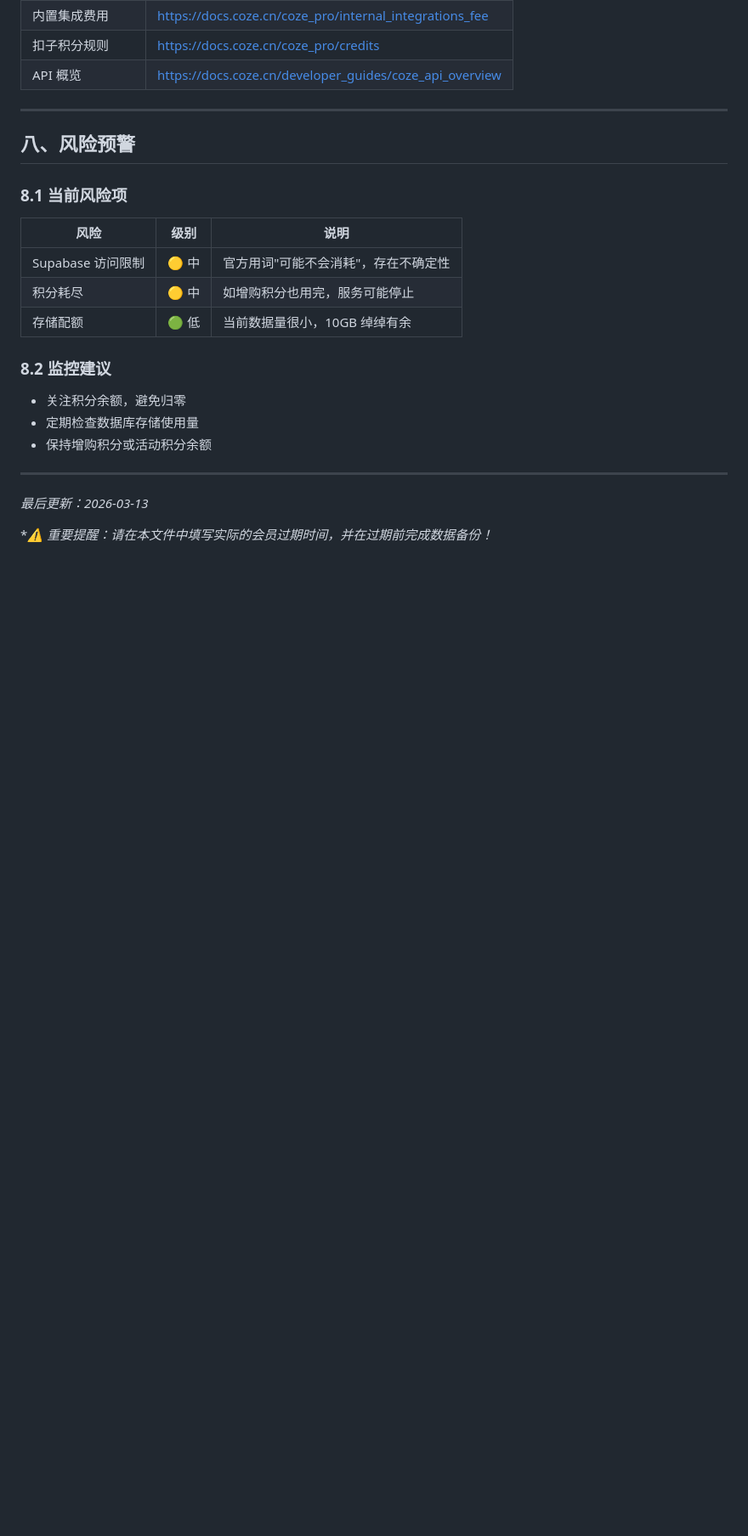
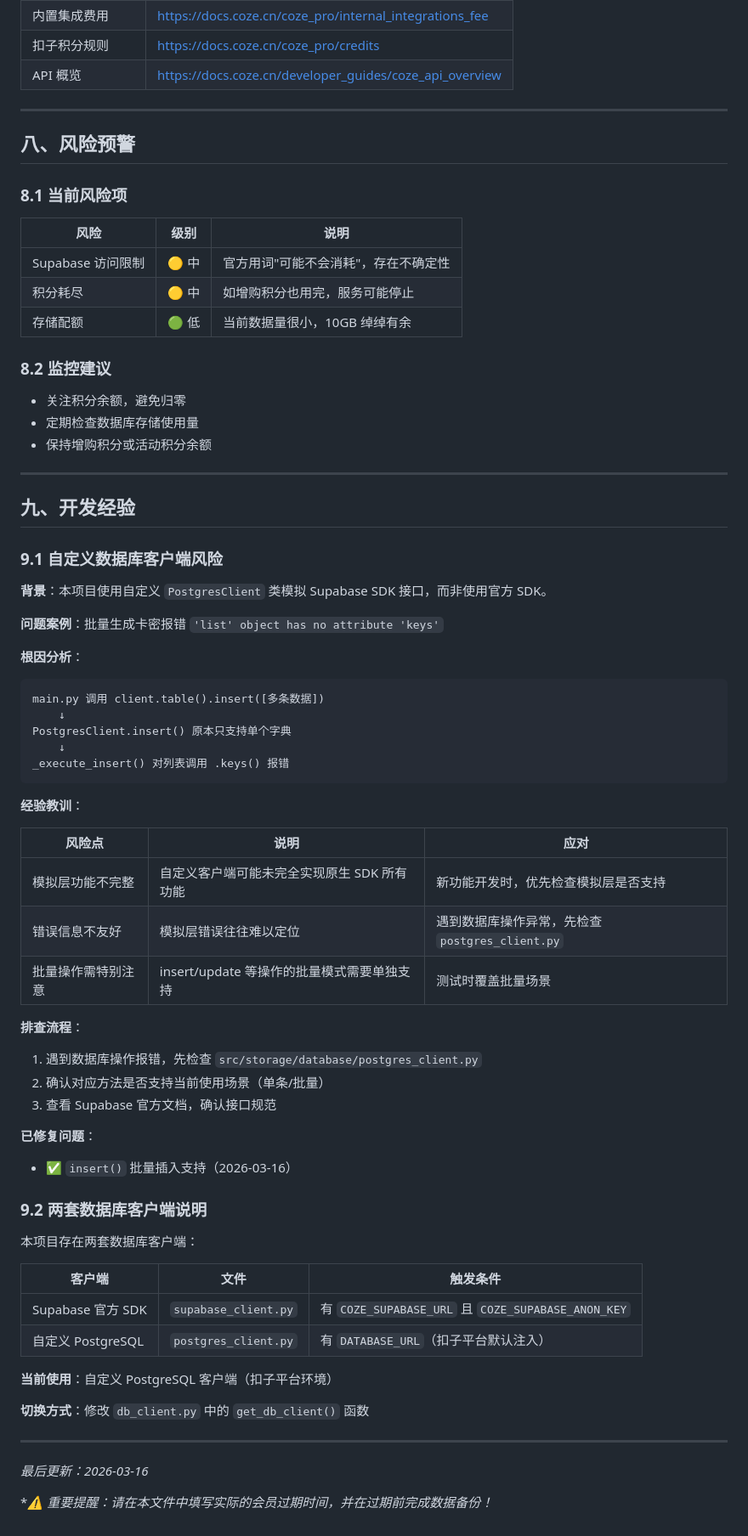
Before and after one commit to qjm150-afk/card-key-system, a Markdown page: docs/开发规范.md, the part around the change. Shown at 85% size. Drawn GitHub-style; blank space fills up the shorter version.

Commit message:
docs: 添加自定义数据库客户端开发经验到开发规范
- 记录批量插入问题的根因分析
- 说明两套数据库客户端的区别
- 添加排查流程和建议

````diff
--- a/docs/开发规范.md
+++ b/docs/开发规范.md
@@ -411,6 +411,54 @@ coze build && coze start
 
 ---
 
-*最后更新：2026-03-13*
+## 九、开发经验
+
+### 9.1 自定义数据库客户端风险
+
+**背景**：本项目使用自定义 `PostgresClient` 类模拟 Supabase SDK 接口，而非使用官方 SDK。
+
+**问题案例**：批量生成卡密报错 `'list' object has no attribute 'keys'`
+
+**根因分析**：
+```
+main.py 调用 client.table().insert([多条数据])
+    ↓
+PostgresClient.insert() 原本只支持单个字典
+    ↓
+_execute_insert() 对列表调用 .keys() 报错
+```
+
+**经验教训**：
+
+| 风险点 | 说明 | 应对 |
+|--------|------|------|
+| 模拟层功能不完整 | 自定义客户端可能未完全实现原生 SDK 所有功能 | 新功能开发时，优先检查模拟层是否支持 |
+| 错误信息不友好 | 模拟层错误往往难以定位 | 遇到数据库操作异常，先检查 `postgres_client.py` |
+| 批量操作需特别注意 | insert/update 等操作的批量模式需要单独支持 | 测试时覆盖批量场景 |
+
+**排查流程**：
+1. 遇到数据库操作报错，先检查 `src/storage/database/postgres_client.py`
+2. 确认对应方法是否支持当前使用场景（单条/批量）
+3. 查看 Supabase 官方文档，确认接口规范
+
+**已修复问题**：
+- ✅ `insert()` 批量插入支持（2026-03-16）
+
+### 9.2 两套数据库客户端说明
+
+本项目存在两套数据库客户端：
+
+| 客户端 | 文件 | 触发条件 |
+|--------|------|----------|
+| Supabase 官方 SDK | `supabase_client.py` | 有 `COZE_SUPABASE_URL` 且 `COZE_SUPABASE_ANON_KEY` |
+| 自定义 PostgreSQL | `postgres_client.py` | 有 `DATABASE_URL`（扣子平台默认注入）|
+
+**当前使用**：自定义 PostgreSQL 客户端（扣子平台环境）
+
+**切换方式**：修改 `db_client.py` 中的 `get_db_client()` 函数
+
+---
+
+*最后更新：2026-03-16*
 
 **⚠️ 重要提醒：请在本文件中填写实际的会员过期时间，并在过期前完成数据备份！*
````
